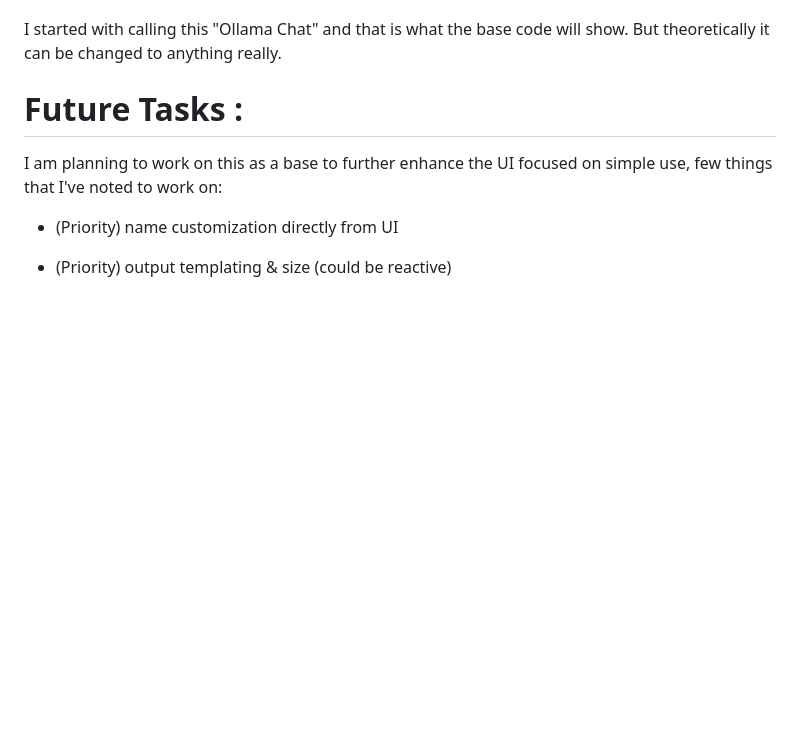
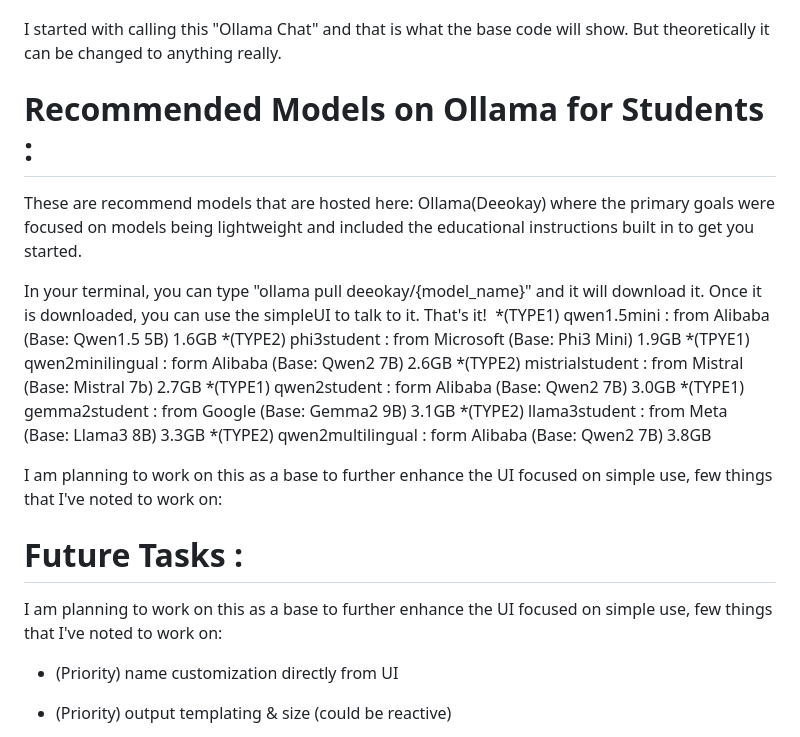
Before and after one commit to D2OKAY/simUI, a Markdown page: README.md, the part around the change. GitHub-like rendering; blank space fills up the shorter version.

```diff
--- a/README.md
+++ b/README.md
@@ -14,6 +14,23 @@ The idea came from wanting to create a siimple 'turn key' app that can be used f
 You are free to modify anything you like, this is intended only for educational purpose and not intended for production. Just needed a quick simpueUI to connect to my local [Ollama](https://ollama.com/). and I would be updating this as I use it more as it is useful to me.
 
 I started with calling this "Ollama Chat" and that is what the base code will show. But theoretically it can be changed to anything really.
+
+# Recommended Models on Ollama for Students :
+
+These are recommend models that are hosted here: Ollama(Deeokay) where the primary goals were focused on models being lightweight and included the educational instructions built in to get you started.
+
+In your terminal, you can type "ollama pull deeokay/{model_name}" and it will download it. Once it is downloaded, you can use the simpleUI to talk to it. That's it!
+*(TYPE1) qwen1.5mini : from Alibaba (Base: Qwen1.5 5B) 1.6GB
+*(TYPE2) phi3student : from Microsoft (Base: Phi3 Mini) 1.9GB
+*(TPYE1) qwen2minilingual : form Alibaba (Base: Qwen2 7B) 2.6GB
+*(TYPE2) mistrialstudent : from Mistral (Base: Mistral 7b) 2.7GB
+*(TYPE1) qwen2student : form Alibaba (Base: Qwen2 7B) 3.0GB
+*(TYPE1) gemma2student : from Google (Base: Gemma2 9B) 3.1GB
+*(TYPE2) llama3student : from Meta (Base: Llama3 8B) 3.3GB
+*(TYPE2) qwen2multilingual : form Alibaba (Base: Qwen2 7B) 3.8GB
+
+I am planning to work on this as a base to further enhance the UI focused on simple use, few things that I've noted to work on:
+
 
 # Future Tasks :
 
```
